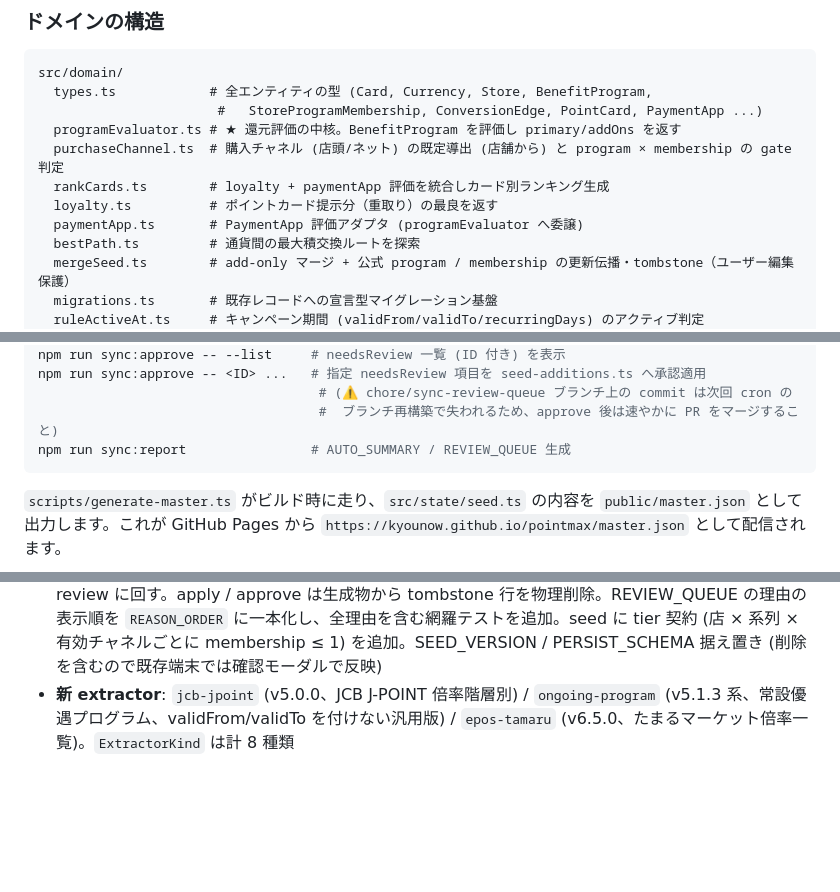
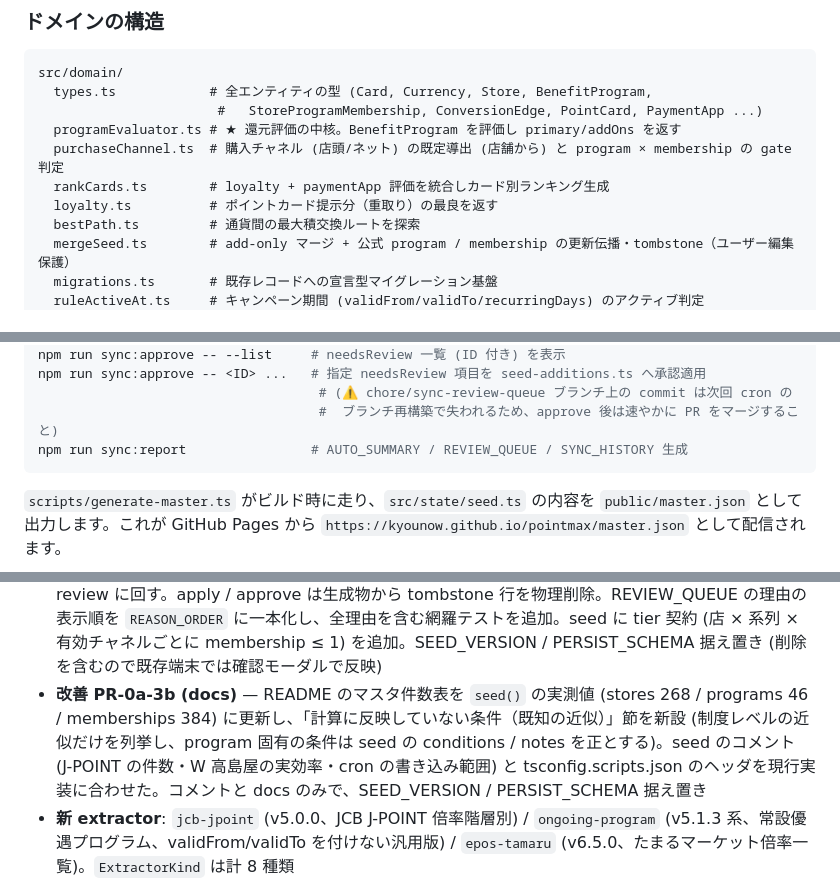
Before and after one commit to kyounow/pointmax, a Markdown page: README.md, 3 parts joined by grey strips. GitHub-like rendering; blank space fills up the shorter version.

````diff
--- a/README.md
+++ b/README.md
@@ -290,7 +321,6 @@ src/domain/
   purchaseChannel.ts  # 購入チャネル (店頭/ネット) の既定導出 (店舗から) と program × membership の gate 判定
   rankCards.ts        # loyalty + paymentApp 評価を統合しカード別ランキング生成
   loyalty.ts          # ポイントカード提示分（重取り）の最良を返す
-  paymentApp.ts       # PaymentApp 評価アダプタ (programEvaluator へ委譲)
   bestPath.ts         # 通貨間の最大積交換ルートを探索
   mergeSeed.ts        # add-only マージ + 公式 program / membership の更新伝播・tombstone（ユーザー編集保護）
   migrations.ts       # 既存レコードへの宣言型マイグレーション基盤
@@ -405,7 +436,7 @@ npm run sync:approve -- --list     # needsReview 一覧 (ID 付き) を表示
 npm run sync:approve -- <ID> ...   # 指定 needsReview 項目を seed-additions.ts へ承認適用
                                     # (⚠ chore/sync-review-queue ブランチ上の commit は次回 cron の
                                     #  ブランチ再構築で失われるため、approve 後は速やかに PR をマージすること)
-npm run sync:report                # AUTO_SUMMARY / REVIEW_QUEUE 生成
+npm run sync:report                # AUTO_SUMMARY / REVIEW_QUEUE / SYNC_HISTORY 生成
 ```
 
 `scripts/generate-master.ts` がビルド時に走り、`src/state/seed.ts` の内容を
@@ -553,6 +584,7 @@ schema 変更時の挙動は `src/state/persist-versions.ts` の `SCHEMA_MIGRATI
 - **改善 PR-0a-2a (購入チャネル核 + v46 修正の配信)** — `PurchaseChannel` (`in-store` / `online`) と `BenefitProgram.channel?` / `StoreProgramMembership.channel?` を追加し、`evaluatePrograms` に店舗から導出した既定チャネル (店頭、純 EC 店はネット) の gate を入れた。たまるマーケット 3 program と J-POINT 20倍のスタバ / マック membership 4 件を `online` にし、店頭計算での過大表示を修正 (エポス×ビックカメラ店頭 2.0%→0.5%、JCB W×スタバ店頭 10.5%→1%。楽天市場 / Yahoo! / じゃらん / HMV online は従来どおり)。v46 監査の edge 修正 3 本・削除 2 本を MIGRATIONS v47 で、廃止 program 2 件を `REMOVED_PROGRAM_IDS` で既存端末へ配信。設定の「サンプル投入」は `computeSeedUpdate` に委譲 (公式の修正・削除も反映)。sync は epos-tamaru 由来の新規 program に `channel:"online"` を決定論で付与。SEED_VERSION 46→47 / PERSIST_SCHEMA 据え置き
 - **改善 PR-0a-2b (membership 伝播 + 件数/指紋/安全判定 + M3 条件チップ)** — 未編集の公式 membership に notes / channel / override の公式更新を伝播 (`propagateMembershipUpdates`、`userModifiedAt` は保護)、membership 単体 tombstone (`REMOVED_MEMBERSHIP_IDS`) を seed 反映の全経路に配線 (#103 の general 4 件が反映されず自動反映が恒久停止していた F3)。件数 (`changeCount` / 更新バナー) と既読指紋 (`syncDigest`: program 更新は内容ハッシュ、`memU:` / `memD:`) に membership の更新・削除を含め、channel の変化は確認モーダルへ。J-POINT 20倍の店別条件を membership.notes に移し (スタバ / マック / すき家 / すかいらーく 3 店 / サンマルク、2026-09-27 公式確認)、結果カードの条件チップに conditions / membership.notes を合流 (M3、`channel` チップ)。警告チップは `rankWarningChips` で優先順・最大 3 に一本化。更新バナーの「あとで」は版を進めず当日のセッション内だけ非表示。SEED_VERSION / PERSIST_SCHEMA 据え置き
 - **改善 PR-0a-2c (tombstone 配線の残り + propose ミラー + tier 契約)** — 同じ店 × 同じ倍率系列の重複 2 件 (高島屋 × J-POINT Gold 2倍 = SC・レストラン街の受け皿誤り、無印 × たまる 4倍 = 旧値、公式は 2倍) を membership 単体 tombstone にし、`seed()` の memberships からも除外 (ADDED 行が毎回「追加 → 除去」を往復して自動反映が止まるのを防ぐ)。週次同期は tombstone 済み id を再提案せず (`🪦 tombstone-skip`)、同じ店 × 同じ系列の別倍率 membership を `tierMove` で review に回す。apply / approve は生成物から tombstone 行を物理削除。REVIEW_QUEUE の理由の表示順を `REASON_ORDER` に一本化し、全理由を含む網羅テストを追加。seed に tier 契約 (店 × 系列 × 有効チャネルごとに membership ≤ 1) を追加。SEED_VERSION / PERSIST_SCHEMA 据え置き (削除を含むので既存端末では確認モーダルで反映)
+- **改善 PR-0a-3b (docs)** — README のマスタ件数表を `seed()` の実測値 (stores 268 / programs 46 / memberships 384) に更新し、「計算に反映していない条件（既知の近似）」節を新設 (制度レベルの近似だけを列挙し、program 固有の条件は seed の conditions / notes を正とする)。seed のコメント (J-POINT の件数・W 高島屋の実効率・cron の書き込み範囲) と tsconfig.scripts.json のヘッダを現行実装に合わせた。コメントと docs のみで、SEED_VERSION / PERSIST_SCHEMA 据え置き
 - **新 extractor**: `jcb-jpoint` (v5.0.0、JCB J-POINT 倍率階層別) / `ongoing-program` (v5.1.3 系、常設優遇プログラム、validFrom/validTo を付けない汎用版) / `epos-tamaru` (v6.5.0、たまるマーケット倍率一覧)。`ExtractorKind` は計 8 種類
 
 リリース運用: 1 PR = 1 commit 群 → merge 後に annotated tag + `gh release`。
````
Also changed, not shown: other parts of README.md (+40 -8 lines).
